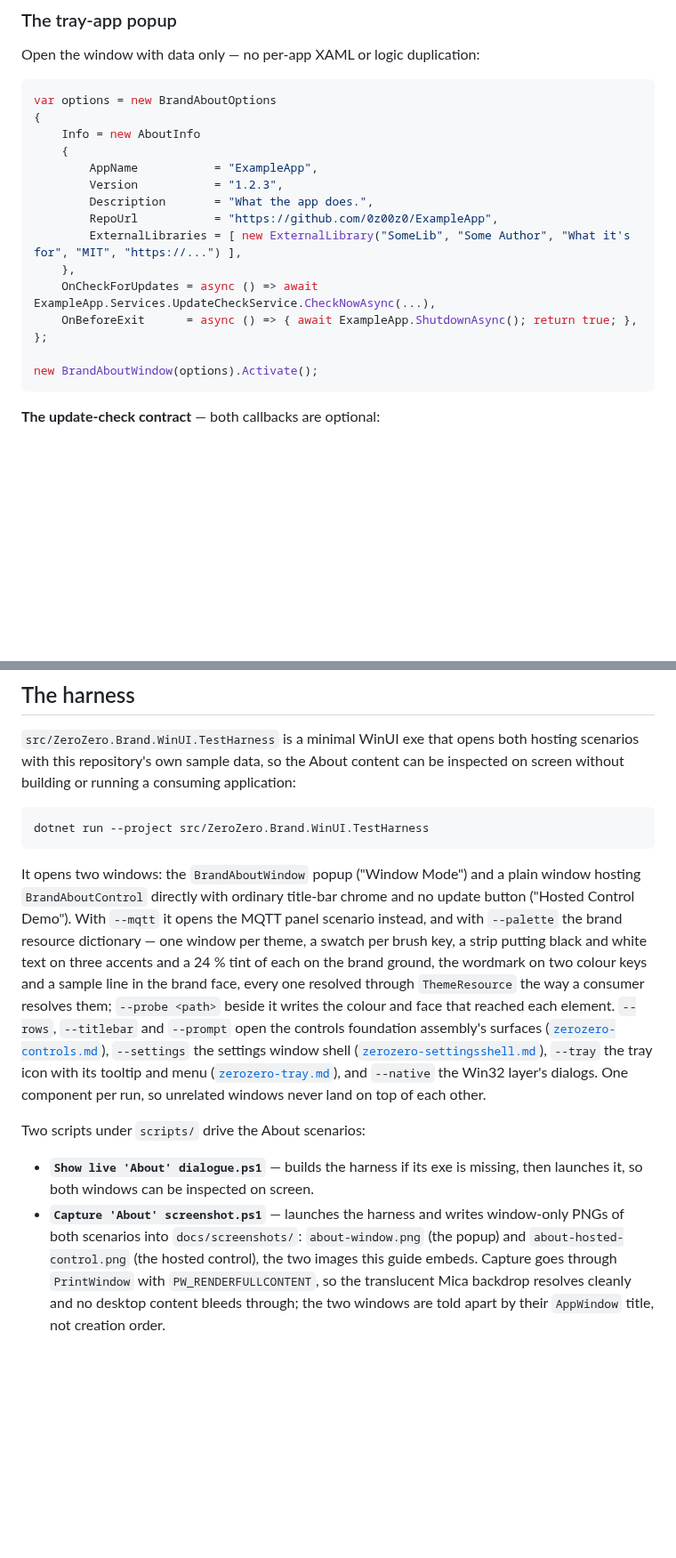
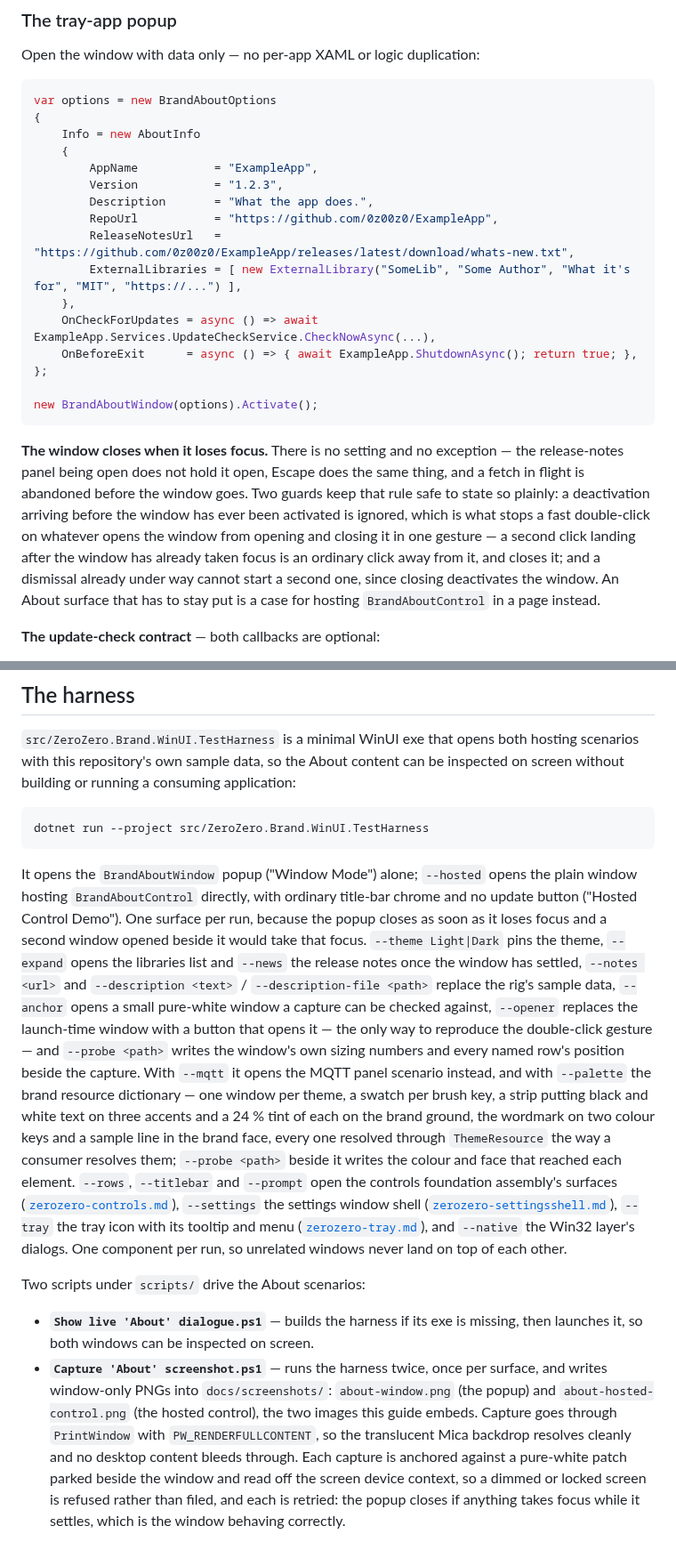
Before and after one commit to 0z00z0/0z0-shared, a Markdown page: docs/zerozero-brand.md, 2 parts joined by grey strips. Shown at 89% size. Drawn GitHub-style; blank space fills up the shorter version.

````diff
--- a/docs/zerozero-brand.md
+++ b/docs/zerozero-brand.md
@@ -173,6 +188,7 @@ var options = new BrandAboutOptions
         Version           = "1.2.3",
         Description       = "What the app does.",
         RepoUrl           = "https://github.com/0z00z0/ExampleApp",
+        ReleaseNotesUrl   = "https://github.com/0z00z0/ExampleApp/releases/latest/download/whats-new.txt",
         ExternalLibraries = [ new ExternalLibrary("SomeLib", "Some Author", "What it's for", "MIT", "https://...") ],
     },
     OnCheckForUpdates = async () => await ExampleApp.Services.UpdateCheckService.CheckNowAsync(...),
@@ -181,6 +197,16 @@ var options = new BrandAboutOptions
 
 new BrandAboutWindow(options).Activate();
 ```
+
+**The window closes when it loses focus.** There is no setting and no exception — the release-notes
+panel being open does not hold it open, Escape does the same thing, and a fetch in flight is
+abandoned before the window goes. Two guards keep that rule safe to state so plainly: a deactivation
+arriving before the window has ever been activated is ignored, which is what stops a fast
+double-click on whatever opens the window from opening and closing it in one gesture — a second
+click landing after the window has already taken focus is an ordinary click away from it, and closes
+it; and a dismissal already under way cannot start a second one, since closing deactivates the
+window. An About surface that has to stay put is a
+case for hosting `BrandAboutControl` in a page instead.
 
 **The update-check contract** — both callbacks are optional:
 
@@ -282,9 +315,16 @@ or running a consuming application:
 dotnet run --project src/ZeroZero.Brand.WinUI.TestHarness
 ```
 
-It opens two windows: the `BrandAboutWindow` popup ("Window Mode") and a plain window hosting
-`BrandAboutControl` directly with ordinary title-bar chrome and no update button ("Hosted Control
-Demo"). With `--mqtt` it opens the MQTT panel scenario instead, and with `--palette` the brand
+It opens the `BrandAboutWindow` popup ("Window Mode") alone; `--hosted` opens the plain window
+hosting `BrandAboutControl` directly, with ordinary title-bar chrome and no update button ("Hosted
+Control Demo"). One surface per run, because the popup closes as soon as it loses focus and a second
+window opened beside it would take that focus. `--theme Light|Dark` pins the theme, `--expand` opens
+the libraries list and `--news` the release notes once the window has settled, `--notes <url>` and
+`--description <text>` / `--description-file <path>` replace the rig's sample data, `--anchor` opens
+a small pure-white window a capture can be checked against, `--opener` replaces the launch-time
+window with a button that opens it — the only way to reproduce the double-click gesture — and
+`--probe <path>` writes the window's own sizing numbers and every named row's position beside the
+capture. With `--mqtt` it opens the MQTT panel scenario instead, and with `--palette` the brand
 resource dictionary — one window per theme, a swatch per brush key, a strip putting black and white
 text on three accents and a 24 % tint of each on the brand ground, the wordmark on two colour keys and a
 sample line in the brand face, every one resolved through `ThemeResource` the way a consumer
@@ -299,8 +339,11 @@ Two scripts under `scripts/` drive the About scenarios:
 
 - **`Show live 'About' dialogue.ps1`** — builds the harness if its exe is missing, then launches it,
   so both windows can be inspected on screen.
-- **`Capture 'About' screenshot.ps1`** — launches the harness and writes window-only PNGs of both
-  scenarios into `docs/screenshots/`: `about-window.png` (the popup) and `about-hosted-control.png`
-  (the hosted control), the two images this guide embeds. Capture goes through `PrintWindow` with
-  `PW_RENDERFULLCONTENT`, so the translucent Mica backdrop resolves cleanly and no desktop content
-  bleeds through; the two windows are told apart by their `AppWindow` title, not creation order.
+- **`Capture 'About' screenshot.ps1`** — runs the harness twice, once per surface, and writes
+  window-only PNGs into `docs/screenshots/`: `about-window.png` (the popup) and
+  `about-hosted-control.png` (the hosted control), the two images this guide embeds. Capture goes
+  through `PrintWindow` with `PW_RENDERFULLCONTENT`, so the translucent Mica backdrop resolves
+  cleanly and no desktop content bleeds through. Each capture is anchored against a pure-white patch
+  parked beside the window and read off the screen device context, so a dimmed or locked screen is
+  refused rather than filed, and each is retried: the popup closes if anything takes focus while it
+  settles, which is the window behaving correctly.
````
Also changed, not shown: other parts of docs/zerozero-brand.md (+33 -11 lines), docs/consume-brand-about-control.md (+4 -2 lines), docs/screenshots/about-hosted-control.png, docs/screenshots/about-window.png, 13 other files.
